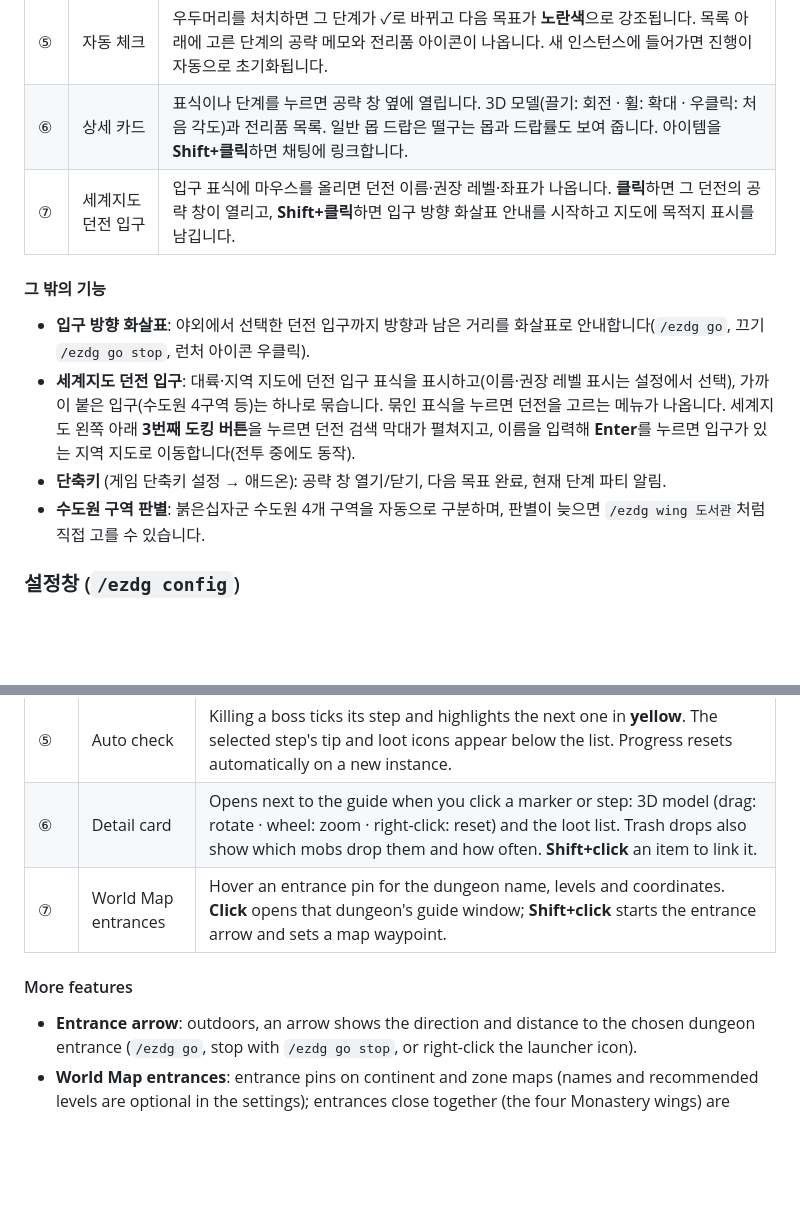
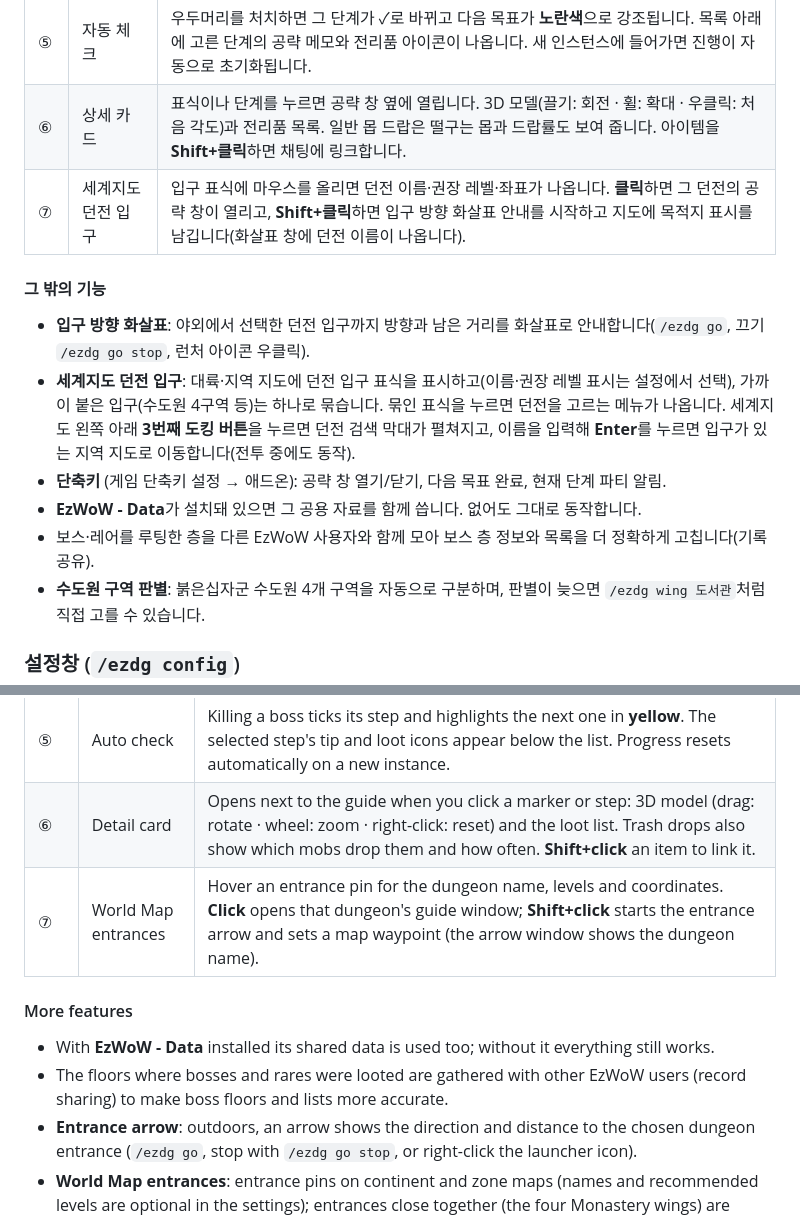
Before and after one commit to qqhrqqhr2/EzWoW-DungeonRouteGuide, a Markdown page: README.md, 2 parts joined by grey strips. Rendered like a GitHub page; blank space fills up the shorter version.

```diff
--- a/README.md
+++ b/README.md
@@ -49,13 +49,15 @@ WoW Forever (`Interface: 16001`) · `/ezdg`
 | ④ | 경로 / 퀘스트 / 준비 탭 | **경로**: 단계 목록(좌클릭 선택, 우클릭 완료 표시 전환), 맨 아래 **일반 몹** 줄을 누르면 일반 몹 드랍 목록. **퀘스트**: 이 던전 퀘스트의 시작·목표·보상, **최소 수락 레벨**(레벨이 부족하면 빨간색), 진행 상태. 좌클릭하면 던전 안 목표 위치, 우클릭하면 EzWoW-MapFinder로 세계지도 시작 위치를 찾습니다. **준비**: 입장 열쇠, 진영 주의사항(예: 달라란 호드 적대 경보), 추천 준비물. |
 | ⑤ | 자동 체크 | 우두머리를 처치하면 그 단계가 ✓로 바뀌고 다음 목표가 **노란색**으로 강조됩니다. 목록 아래에 고른 단계의 공략 메모와 전리품 아이콘이 나옵니다. 새 인스턴스에 들어가면 진행이 자동으로 초기화됩니다. |
 | ⑥ | 상세 카드 | 표식이나 단계를 누르면 공략 창 옆에 열립니다. 3D 모델(끌기: 회전 · 휠: 확대 · 우클릭: 처음 각도)과 전리품 목록. 일반 몹 드랍은 떨구는 몹과 드랍률도 보여 줍니다. 아이템을 **Shift+클릭**하면 채팅에 링크합니다. |
-| ⑦ | 세계지도 던전 입구 | 입구 표식에 마우스를 올리면 던전 이름·권장 레벨·좌표가 나옵니다. **클릭**하면 그 던전의 공략 창이 열리고, **Shift+클릭**하면 입구 방향 화살표 안내를 시작하고 지도에 목적지 표시를 남깁니다. |
+| ⑦ | 세계지도 던전 입구 | 입구 표식에 마우스를 올리면 던전 이름·권장 레벨·좌표가 나옵니다. **클릭**하면 그 던전의 공략 창이 열리고, **Shift+클릭**하면 입구 방향 화살표 안내를 시작하고 지도에 목적지 표시를 남깁니다(화살표 창에 던전 이름이 나옵니다). |
 
 #### 그 밖의 기능
 
 - **입구 방향 화살표**: 야외에서 선택한 던전 입구까지 방향과 남은 거리를 화살표로 안내합니다(`/ezdg go`, 끄기 `/ezdg go stop`, 런처 아이콘 우클릭).
 - **세계지도 던전 입구**: 대륙·지역 지도에 던전 입구 표식을 표시하고(이름·권장 레벨 표시는 설정에서 선택), 가까이 붙은 입구(수도원 4구역 등)는 하나로 묶습니다. 묶인 표식을 누르면 던전을 고르는 메뉴가 나옵니다. 세계지도 왼쪽 아래 **3번째 도킹 버튼**을 누르면 던전 검색 막대가 펼쳐지고, 이름을 입력해 **Enter**를 누르면 입구가 있는 지역 지도로 이동합니다(전투 중에도 동작).
 - **단축키** (게임 단축키 설정 → 애드온): 공략 창 열기/닫기, 다음 목표 완료, 현재 단계 파티 알림.
+- **EzWoW - Data**가 설치돼 있으면 그 공용 자료를 함께 씁니다. 없어도 그대로 동작합니다.
+- 보스·레어를 루팅한 층을 다른 EzWoW 사용자와 함께 모아 보스 층 정보와 목록을 더 정확하게 고칩니다(기록 공유).
 - **수도원 구역 판별**: 붉은십자군 수도원 4개 구역을 자동으로 구분하며, 판별이 늦으면 `/ezdg wing 도서관`처럼 직접 고를 수 있습니다.
 
 ### 설정창 (`/ezdg config`)
@@ -156,10 +158,12 @@ A dungeon route guide. **18 dungeons and 29 floor maps** use real minimap-tile a
 | ④ | Route / Quests / Prep tabs | **Route**: step list (left-click select, right-click toggle done); the **Trash mobs** row at the bottom opens the trash-drop list. **Quests**: start, objective and rewards for each dungeon quest, **minimum level** (red when too low) and status. Left-click shows the in-dungeon objective, right-click finds the quest start on the World Map with EzWoW-MapFinder. **Prep**: keys, faction warnings (e.g. Horde hostility in Dalaran), suggested supplies. |
 | ⑤ | Auto check | Killing a boss ticks its step and highlights the next one in **yellow**. The selected step's tip and loot icons appear below the list. Progress resets automatically on a new instance. |
 | ⑥ | Detail card | Opens next to the guide when you click a marker or step: 3D model (drag: rotate · wheel: zoom · right-click: reset) and the loot list. Trash drops also show which mobs drop them and how often. **Shift+click** an item to link it. |
-| ⑦ | World Map entrances | Hover an entrance pin for the dungeon name, levels and coordinates. **Click** opens that dungeon's guide window; **Shift+click** starts the entrance arrow and sets a map waypoint. |
+| ⑦ | World Map entrances | Hover an entrance pin for the dungeon name, levels and coordinates. **Click** opens that dungeon's guide window; **Shift+click** starts the entrance arrow and sets a map waypoint (the arrow window shows the dungeon name). |
 
 #### More features
 
+- With **EzWoW - Data** installed its shared data is used too; without it everything still works.
+- The floors where bosses and rares were looted are gathered with other EzWoW users (record sharing) to make boss floors and lists more accurate.
 - **Entrance arrow**: outdoors, an arrow shows the direction and distance to the chosen dungeon entrance (`/ezdg go`, stop with `/ezdg go stop`, or right-click the launcher icon).
 - **World Map entrances**: entrance pins on continent and zone maps (names and recommended levels are optional in the settings); entrances close together (the four Monastery wings) are grouped, and clicking a group lets you pick the dungeon from a menu. The **3rd dock button** at the bottom-left of the World Map opens a dungeon search bar; type a name and press **Enter** to jump to the zone of its entrance (works in combat too).
 - **Key bindings** (Key Bindings → AddOns): toggle the guide, mark next done, announce the current step.
```
Also changed, not shown: other parts of README.md (+6 -6 lines), docs/curseforge_description.md (+4 -4 lines), docs/images/settings_en.png, docs/images/settings_ko.png, docs/images/ui_en.png, docs/images/ui_ko.png, 1 other file.
